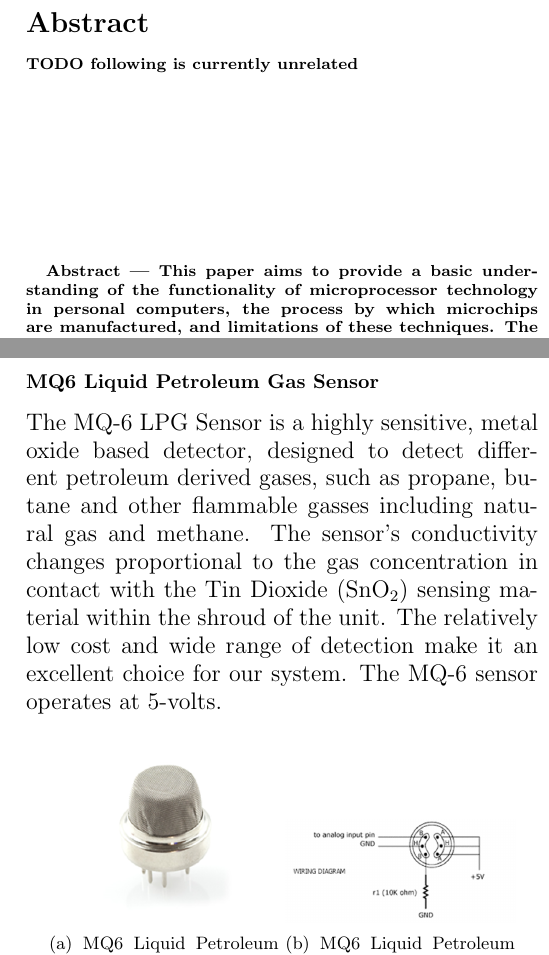
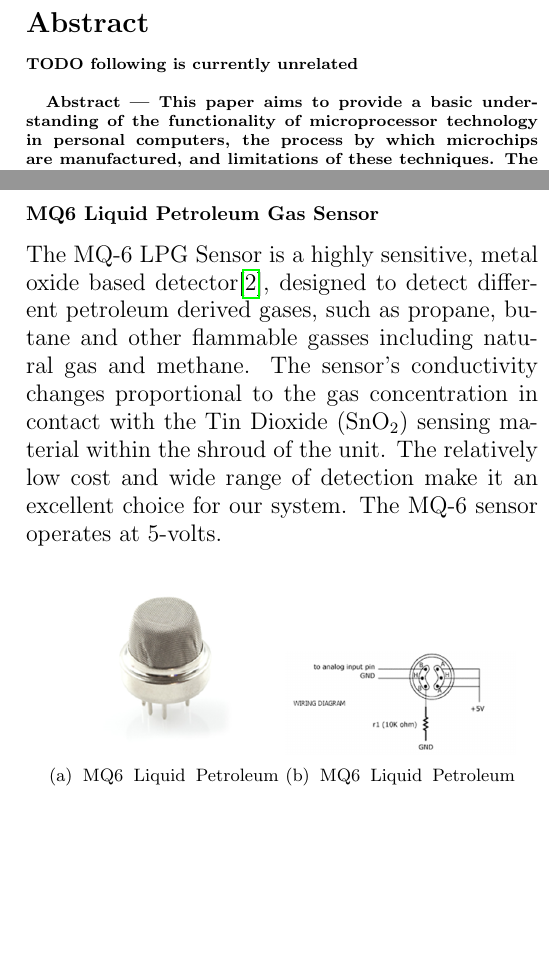
Before and after one commit to nrloucks/CapstoneReport, a LaTeX document (ECE492_Report_Loucks_Kharka_Castillo_PRELIM.tex, which reads abstract.tex, sensingHardware.tex): two parts of the columns of pages 3 and 9 of 19 before the commit and two parts of the columns of pages 3 and 8 of 18 after it, joined at a grey line, cut so that both start at the same text, the shorter picture padded with empty space. Compiled offline with pdfLaTeX.

Commit message:
format change, new images

```diff
--- a/abstract.tex
+++ b/abstract.tex
@@ -1,7 +1,6 @@
 % ABSTRACT
 {\footnotesize\bf
 	TODO following is currently unrelated \\
-	\vspace{0.12\textheight}
 	\par Abstract — This paper aims to provide a basic understanding of the functionality of microprocessor technology in personal computers, the process by which microchips are manufactured, and limitations of these techniques. The research below illustrates the progression of Intel Corporation's microprocessor technology relating to manufacturing techniques and capabilities, computing speeds, and other technical factors. Intel's latest Core i9 and current architecture will be compared with its predecessors in similar regards.  \\
 	\par Keywords — Central processing unit(CPU);  Cycles per instruction(CPI); Die; Embedded; Instruction set; Integrated circuit(IC); Lithography; Metal-oxide semiconductor field-effect transistor(MOSFET); Moore's Law;  \\
 }
--- a/sensingHardware.tex
+++ b/sensingHardware.tex
@@ -1,6 +1,6 @@
 % sensingHardware.tex
 \subsubsection{MQ6 Liquid Petroleum Gas Sensor}
-\par The MQ-6 LPG Sensor is a highly sensitive, metal oxide based detector, designed to detect different petroleum derived gases, such as propane, butane and other flammable gasses including natural gas and methane. The sensor's conductivity changes proportional to the gas concentration in contact with the Tin Dioxide (SnO\textsubscript{2}) sensing material within the shroud of the unit. The relatively low cost and wide range of detection make it an excellent choice for our system. The MQ-6 sensor operates at 5-volts.
+\par The MQ-6 LPG Sensor is a highly sensitive, metal oxide based detector\cite{Dey}, designed to detect different petroleum derived gases, such as propane, butane and other flammable gasses including natural gas and methane. The sensor's conductivity changes proportional to the gas concentration in contact with the Tin Dioxide (SnO\textsubscript{2}) sensing material within the shroud of the unit. The relatively low cost and wide range of detection make it an excellent choice for our system. The MQ-6 sensor operates at 5-volts.
 \begin{figure}[h!]
 	\centering
 	\begin{subfigure}[t]{0.22\textwidth}
```
Also changed, not shown: ECE492_Report_Loucks_Kharka_Castillo_PRELIM.tex (+1 -1 lines), ECE492_Report_Loucks_Kharka_Castillo_PRELIM.bbl, module_gas.jpg, 6 other files.
